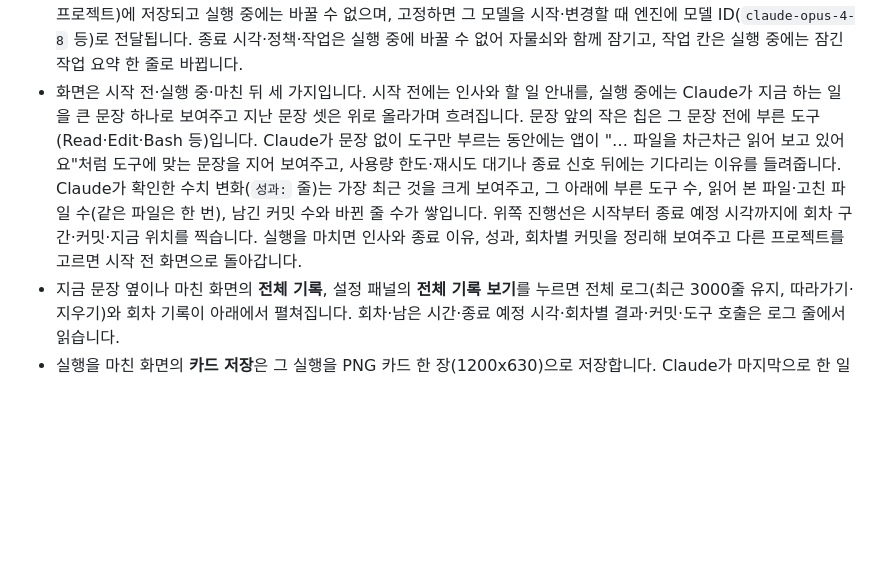
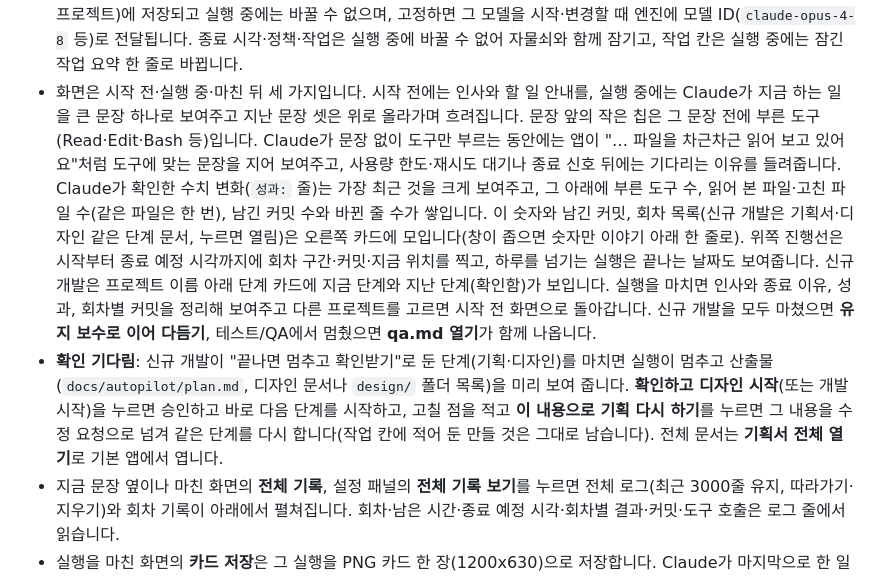
Before and after one commit to ReguMaster/Autopilot, a Markdown page: desktop/README.md, the part around the change. GitHub-like rendering; blank space fills up the shorter version.

```diff
--- a/desktop/README.md
+++ b/desktop/README.md
@@ -37,7 +37,8 @@ Windows에서 빌드합니다. 최초 설치와 패키징에는 Electron 및 패
 | 종료 | 종료 신호를 보낸 뒤 표시. 확인 모달을 거쳐 즉시 강제 종료. Windows는 `taskkill /T /F`로 하위 `claude`까지 종료하고, commit 전 변경은 working tree에 남음 |
 
 - 모델(Fable·Opus·Sonnet·Haiku)과 Effort(low~max, 단계가 오를수록 커지는 파형)는 실행 중에도 바꿀 수 있습니다. 바꾸면 엔진에 `set`으로 전달되고(Effort는 단계를 고를 때 한 번), 진행 중인 회차는 그대로 끝난 뒤 **다음 회차부터** 적용됩니다. 기다리는 값이 있으면 지금 문장 아래에 "적용 대기"로 표시되고, 회차 기록에는 회차마다 쓴 값이 남습니다. 종료 요청 후에는 바꿀 수 없습니다. 모델 알약은 기본으로 각 모델의 **최신 버전**(별칭)을 쓰고, 설정 패널의 **모델 버전**에서 Fable·Opus·Sonnet·Haiku 계열마다 특정 버전(예: Opus 4.8)을 고정할 수 있습니다. 버전 목록은 선택한 계정의 로그인 토큰으로 Anthropic 공식 모델 목록(`api.anthropic.com/v1/models`)에서 받아 와 새 모델이 나오면 앱을 고치지 않아도 목록에 따라옵니다(1시간 보관, 못 받으면 최신 버전만 고를 수 있음). 고정한 버전은 설정 범위(전역 또는 이 프로젝트)에 저장되고 실행 중에는 바꿀 수 없으며, 고정하면 그 모델을 시작·변경할 때 엔진에 모델 ID(`claude-opus-4-8` 등)로 전달됩니다. 종료 시각·정책·작업은 실행 중에 바꿀 수 없어 자물쇠와 함께 잠기고, 작업 칸은 실행 중에는 잠긴 작업 요약 한 줄로 바뀝니다.
-- 화면은 시작 전·실행 중·마친 뒤 세 가지입니다. 시작 전에는 인사와 할 일 안내를, 실행 중에는 Claude가 지금 하는 일을 큰 문장 하나로 보여주고 지난 문장 셋은 위로 올라가며 흐려집니다. 문장 앞의 작은 칩은 그 문장 전에 부른 도구(Read·Edit·Bash 등)입니다. Claude가 문장 없이 도구만 부르는 동안에는 앱이 "… 파일을 차근차근 읽어 보고 있어요"처럼 도구에 맞는 문장을 지어 보여주고, 사용량 한도·재시도 대기나 종료 신호 뒤에는 기다리는 이유를 들려줍니다. Claude가 확인한 수치 변화(`성과:` 줄)는 가장 최근 것을 크게 보여주고, 그 아래에 부른 도구 수, 읽어 본 파일·고친 파일 수(같은 파일은 한 번), 남긴 커밋 수와 바뀐 줄 수가 쌓입니다. 위쪽 진행선은 시작부터 종료 예정 시각까지에 회차 구간·커밋·지금 위치를 찍습니다. 실행을 마치면 인사와 종료 이유, 성과, 회차별 커밋을 정리해 보여주고 다른 프로젝트를 고르면 시작 전 화면으로 돌아갑니다.
+- 화면은 시작 전·실행 중·마친 뒤 세 가지입니다. 시작 전에는 인사와 할 일 안내를, 실행 중에는 Claude가 지금 하는 일을 큰 문장 하나로 보여주고 지난 문장 셋은 위로 올라가며 흐려집니다. 문장 앞의 작은 칩은 그 문장 전에 부른 도구(Read·Edit·Bash 등)입니다. Claude가 문장 없이 도구만 부르는 동안에는 앱이 "… 파일을 차근차근 읽어 보고 있어요"처럼 도구에 맞는 문장을 지어 보여주고, 사용량 한도·재시도 대기나 종료 신호 뒤에는 기다리는 이유를 들려줍니다. Claude가 확인한 수치 변화(`성과:` 줄)는 가장 최근 것을 크게 보여주고, 그 아래에 부른 도구 수, 읽어 본 파일·고친 파일 수(같은 파일은 한 번), 남긴 커밋 수와 바뀐 줄 수가 쌓입니다. 이 숫자와 남긴 커밋, 회차 목록(신규 개발은 기획서·디자인 같은 단계 문서, 누르면 열림)은 오른쪽 카드에 모입니다(창이 좁으면 숫자만 이야기 아래 한 줄로). 위쪽 진행선은 시작부터 종료 예정 시각까지에 회차 구간·커밋·지금 위치를 찍고, 하루를 넘기는 실행은 끝나는 날짜도 보여줍니다. 신규 개발은 프로젝트 이름 아래 단계 카드에 지금 단계와 지난 단계(확인함)가 보입니다. 실행을 마치면 인사와 종료 이유, 성과, 회차별 커밋을 정리해 보여주고 다른 프로젝트를 고르면 시작 전 화면으로 돌아갑니다. 신규 개발을 모두 마쳤으면 **유지 보수로 이어 다듬기**, 테스트/QA에서 멈췄으면 **qa.md 열기**가 함께 나옵니다.
+- **확인 기다림**: 신규 개발이 "끝나면 멈추고 확인받기"로 둔 단계(기획·디자인)를 마치면 실행이 멈추고 산출물(`docs/autopilot/plan.md`, 디자인 문서나 `design/` 폴더 목록)을 미리 보여 줍니다. **확인하고 디자인 시작**(또는 개발 시작)을 누르면 승인하고 바로 다음 단계를 시작하고, 고칠 점을 적고 **이 내용으로 기획 다시 하기**를 누르면 그 내용을 수정 요청으로 넘겨 같은 단계를 다시 합니다(작업 칸에 적어 둔 만들 것은 그대로 남습니다). 전체 문서는 **기획서 전체 열기**로 기본 앱에서 엽니다.
 - 지금 문장 옆이나 마친 화면의 **전체 기록**, 설정 패널의 **전체 기록 보기**를 누르면 전체 로그(최근 3000줄 유지, 따라가기·지우기)와 회차 기록이 아래에서 펼쳐집니다. 회차·남은 시간·종료 예정 시각·회차별 결과·커밋·도구 호출은 로그 줄에서 읽습니다.
 - 실행을 마친 화면의 **카드 저장**은 그 실행을 PNG 카드 한 장(1200x630)으로 저장합니다. Claude가 마지막으로 한 일을 말한 문장 하나를 크게 쓰고, 아래에 시간대와 프로젝트, 커밋 수와 변경 줄 수를 작게 적습니다. 문장을 찾지 못하면 마지막 성과 줄이나 마친 화면의 안내 문장을 씁니다. 저장할 위치는 저장 대화상자에서 고릅니다.
 - 시작 전 화면의 안내 문구는 그 프로젝트를 며칠 이어서 돌렸는지도 들려줍니다("어젯밤까지 12일째 돌았어요."). 그날 첫 회차를 시작한 실행이 있으면 하루로 세고(밤샘 실행은 시작한 날, 커밋이 없어도 셉니다), 이전 최장 기록을 넘으면 함께 알리며, 어제 쉬어서 끊겼으면 다음 날에만 한 번 말합니다. 로그가 지워져도 날짜는 앱 데이터 폴더의 `streaks.json`에 남습니다.
```
Also changed, not shown: README.md (+11 -8 lines), desktop/CLAUDE.md (+7 -4 lines), docs/screenshots/done.png, docs/screenshots/ready.png, docs/screenshots/running.png, 1 other file.
